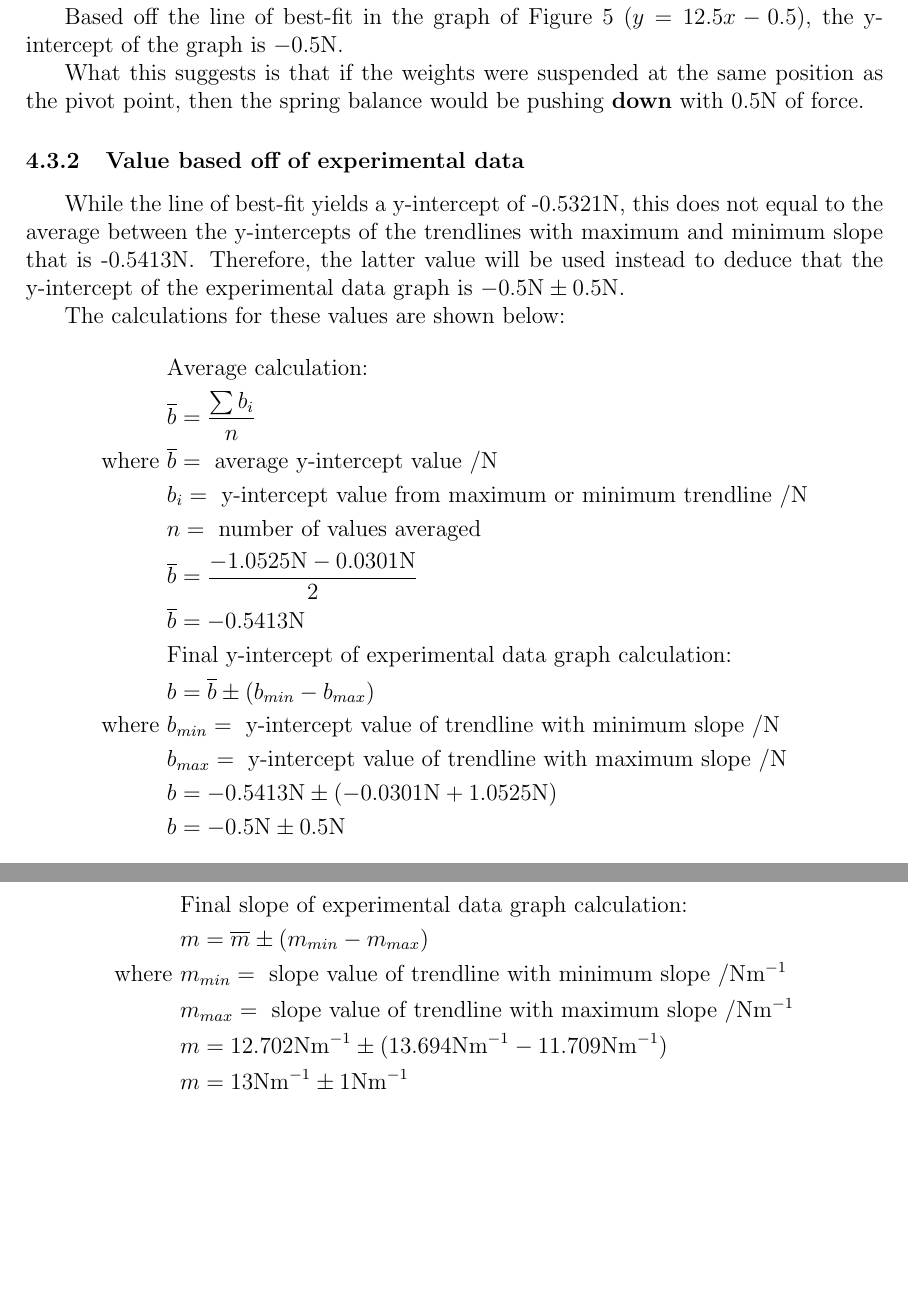
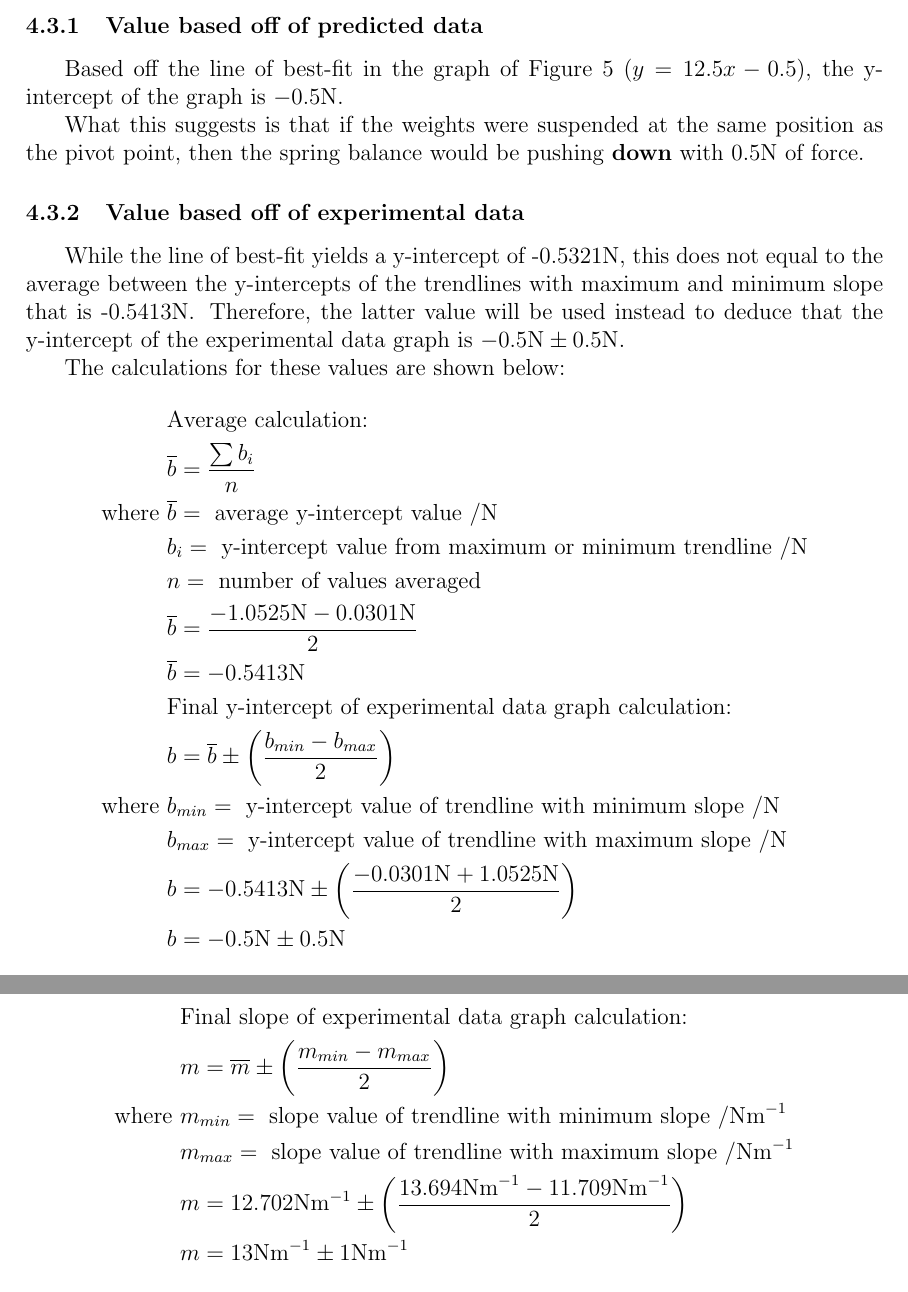
Before and after one commit to demotivate/Investigation-of-the-moments, a LaTeX document (investigation of the moments.tex): two parts of pages 10 and 12 of 12, joined at a grey line, cut at the place of the change, the shorter picture padded with empty space. Compiled offline with pdfLaTeX.

Commit message:
small fixes

```diff
--- a/investigation of the moments.tex
+++ b/investigation of the moments.tex
@@ -408,12 +408,12 @@ The calculations for these values are shown below:
     \\
                   & \text{Final y-intercept of experimental data graph calculation:}
     \\
-                  & b = \overline{b} \pm (b_{min} - b_{max})
+                  & b = \overline{b} \pm \left(\frac{b_{min} - b_{max}}{2}\right)
     \\
     \text{where } & b_{min} = \text{ y-intercept value of trendline with minimum slope } /\unit{N}
     \\ & b_{max} = \text{ y-intercept value of trendline with maximum slope } /\unit{N}
     \\
-                  & b = -0.5413\unit{N} \pm (-0.0301\unit{N} + 1.0525\unit{N})
+                  & b = -0.5413\unit{N} \pm \left(\frac{-0.0301\unit{N} + 1.0525\unit{N}}{2}\right)
     \\
                   & b = -0.5\unit{N} \pm 0.5\unit{N}
 \end{align*}
@@ -486,12 +486,12 @@ The calculations for these values are shown below:
     \\
                   & \text{Final slope of experimental data graph calculation:}
     \\
-                  & m = \overline{m} \pm (m_{min} - m_{max})
+                  & m = \overline{m} \pm \left(\frac{m_{min} - m_{max}}{2}\right)
     \\
     \text{where } & m_{min} = \text{ slope value of trendline with minimum slope } /\unit{Nm^{-1}}
     \\ & m_{max} = \text{ slope value of trendline with maximum slope } /\unit{Nm^{-1}}
     \\
-                  & m = 12.702\unit{Nm^{-1}} \pm (13.694\unit{Nm^{-1}} - 11.709\unit{Nm^{-1}})
+                  & m = 12.702\unit{Nm^{-1}} \pm \left(\frac{13.694\unit{Nm^{-1}} - 11.709\unit{Nm^{-1}}}{2}\right)
     \\
                   & m = 13\unit{Nm^{-1}} \pm 1\unit{Nm^{-1}}
 \end{align*}
```
Also changed, not shown: investigation of the moments.pdf, investigation of the moments.tex (4 more changed lines).
